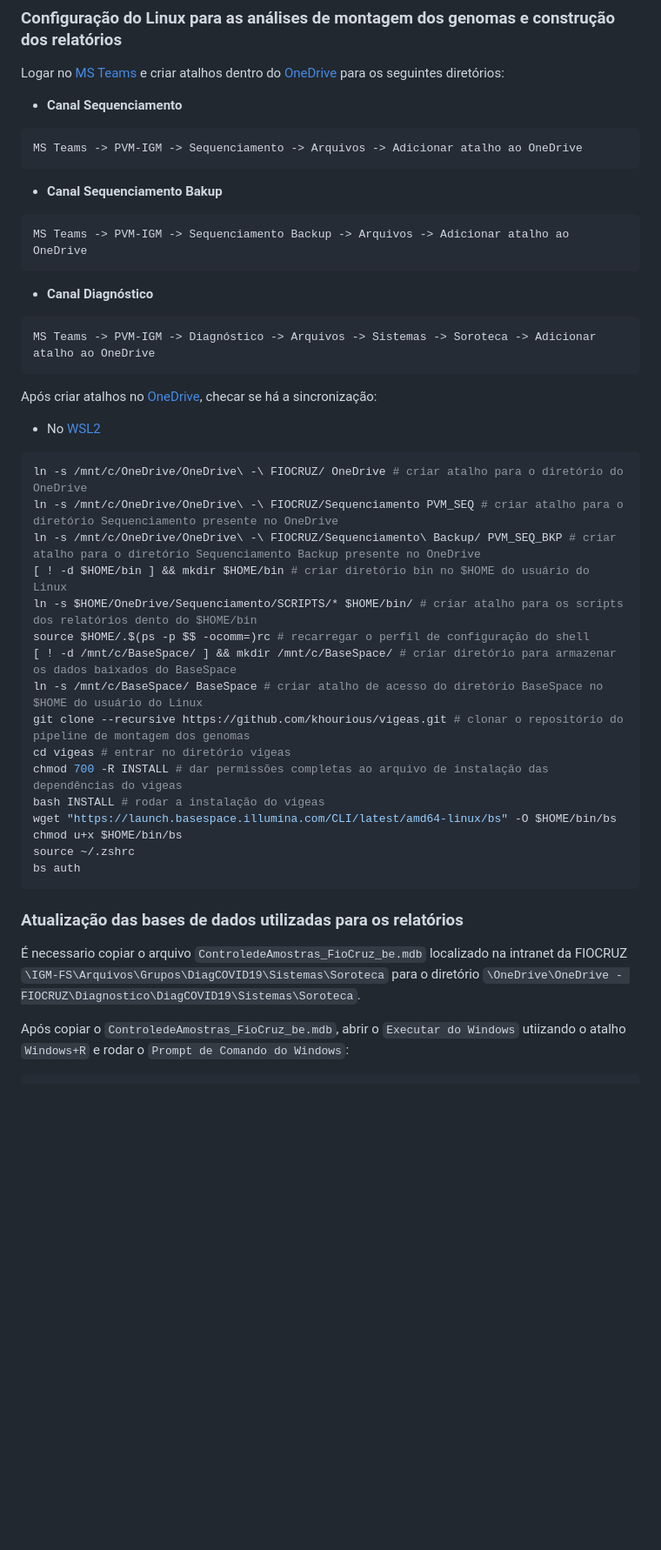
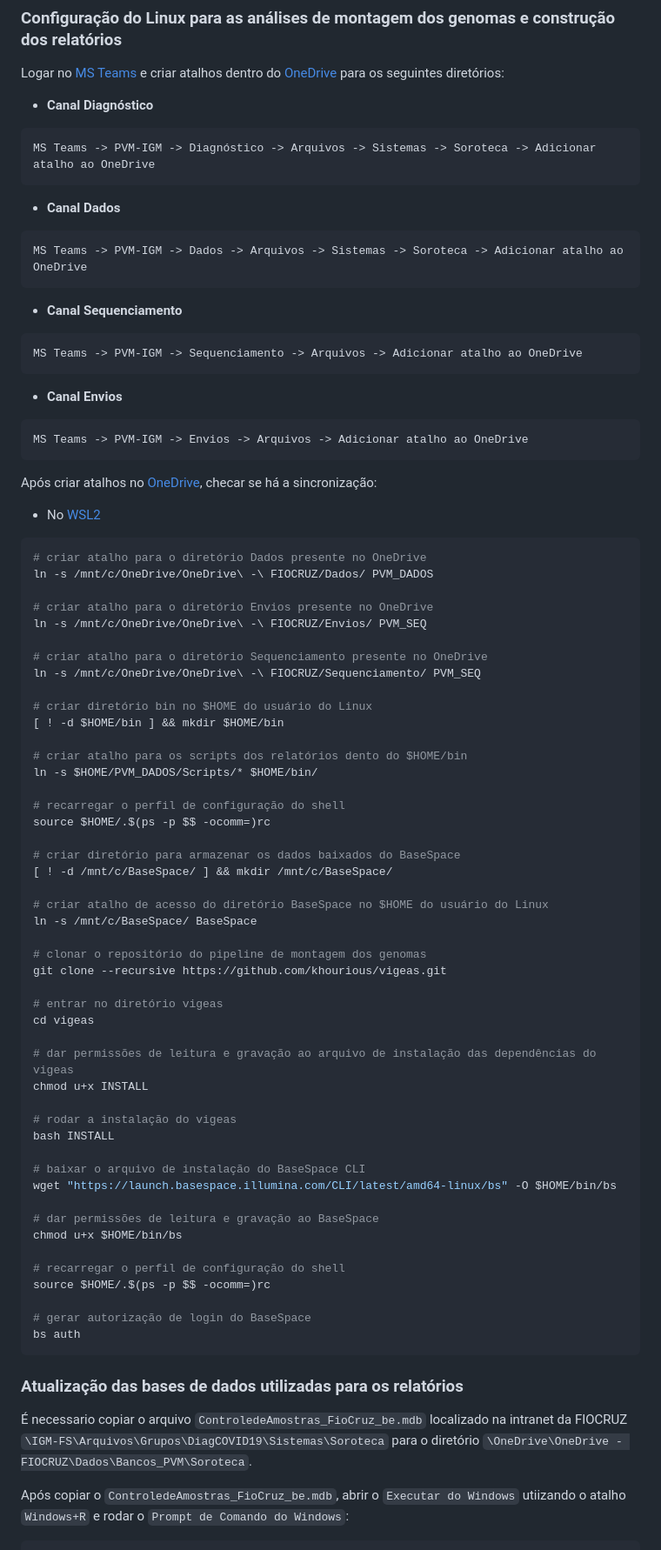
Before and after one commit to pvm-igm/pvm-igm.github.io, a Markdown page: reports/pvm_sarscov2.md, the part around one of its changes. Shown at 87% size. Drawn GitHub-style; blank space fills up the shorter version.

````diff
--- a/reports/pvm_sarscov2.md
+++ b/reports/pvm_sarscov2.md
@@ -47,22 +50,28 @@
 
 Logar no [MS Teams][https://github.com/khourious/labstuffs/blob/master/projects/pvm/pvm_sarscov2.md#programas-necess%C3%A1rios] e criar atalhos dentro do [OneDrive][https://github.com/khourious/labstuffs/blob/master/projects/pvm/pvm_sarscov2.md#programas-necess%C3%A1rios] para os seguintes diretórios:
 
+- **Canal Diagnóstico**
+
+```text
+MS Teams -> PVM-IGM -> Diagnóstico -> Arquivos -> Sistemas -> Soroteca -> Adicionar atalho ao OneDrive
+```
+
+- **Canal Dados**
+
+```text
+MS Teams -> PVM-IGM -> Dados -> Arquivos -> Sistemas -> Soroteca -> Adicionar atalho ao OneDrive
+```
+
 - **Canal Sequenciamento**
 
 ```text
 MS Teams -> PVM-IGM -> Sequenciamento -> Arquivos -> Adicionar atalho ao OneDrive
 ```
 
-- **Canal Sequenciamento Bakup**
+- **Canal Envios**
 
 ```text
-MS Teams -> PVM-IGM -> Sequenciamento Backup -> Arquivos -> Adicionar atalho ao OneDrive
-```
-
-- **Canal Diagnóstico**
-
-```text
-MS Teams -> PVM-IGM -> Diagnóstico -> Arquivos -> Sistemas -> Soroteca -> Adicionar atalho ao OneDrive
+MS Teams -> PVM-IGM -> Envios -> Arquivos -> Adicionar atalho ao OneDrive
 ```
 
 Após criar atalhos no [OneDrive][https://github.com/khourious/labstuffs/blob/master/projects/pvm/pvm_sarscov2.md#programas-necess%C3%A1rios], checar se há a sincronização:
@@ -70,27 +79,58 @@ Após criar atalhos no [OneDrive][https://github.com/khourious/labstuffs/blob/ma
 - No [WSL2][https://github.com/khourious/labstuffs/blob/master/projects/pvm/pvm_sarscov2.md#programas-necess%C3%A1rios]
 
 ```bash
-ln -s /mnt/c/OneDrive/OneDrive\ -\ FIOCRUZ/ OneDrive # criar atalho para o diretório do OneDrive
-ln -s /mnt/c/OneDrive/OneDrive\ -\ FIOCRUZ/Sequenciamento PVM_SEQ # criar atalho para o diretório Sequenciamento presente no OneDrive
-ln -s /mnt/c/OneDrive/OneDrive\ -\ FIOCRUZ/Sequenciamento\ Backup/ PVM_SEQ_BKP # criar atalho para o diretório Sequenciamento Backup presente no OneDrive
-[ ! -d $HOME/bin ] && mkdir $HOME/bin # criar diretório bin no $HOME do usuário do Linux
-ln -s $HOME/OneDrive/Sequenciamento/SCRIPTS/* $HOME/bin/ # criar atalho para os scripts dos relatórios dento do $HOME/bin
-source $HOME/.$(ps -p $$ -ocomm=)rc # recarregar o perfil de configuração do shell
-[ ! -d /mnt/c/BaseSpace/ ] && mkdir /mnt/c/BaseSpace/ # criar diretório para armazenar os dados baixados do BaseSpace
-ln -s /mnt/c/BaseSpace/ BaseSpace # criar atalho de acesso do diretório BaseSpace no $HOME do usuário do Linux
-git clone --recursive https://github.com/khourious/vigeas.git # clonar o repositório do pipeline de montagem dos genomas
-cd vigeas # entrar no diretório vigeas
-chmod 700 -R INSTALL # dar permissões completas ao arquivo de instalação das dependências do vigeas
-bash INSTALL # rodar a instalação do vigeas
+# criar atalho para o diretório Dados presente no OneDrive
+ln -s /mnt/c/OneDrive/OneDrive\ -\ FIOCRUZ/Dados/ PVM_DADOS
+
+# criar atalho para o diretório Envios presente no OneDrive
+ln -s /mnt/c/OneDrive/OneDrive\ -\ FIOCRUZ/Envios/ PVM_SEQ
+
+# criar atalho para o diretório Sequenciamento presente no OneDrive
+ln -s /mnt/c/OneDrive/OneDrive\ -\ FIOCRUZ/Sequenciamento/ PVM_SEQ
+
+# criar diretório bin no $HOME do usuário do Linux
+[ ! -d $HOME/bin ] && mkdir $HOME/bin
+
+# criar atalho para os scripts dos relatórios dento do $HOME/bin
+ln -s $HOME/PVM_DADOS/Scripts/* $HOME/bin/
+
+# recarregar o perfil de configuração do shell
+source $HOME/.$(ps -p $$ -ocomm=)rc
+
+# criar diretório para armazenar os dados baixados do BaseSpace
+[ ! -d /mnt/c/BaseSpace/ ] && mkdir /mnt/c/BaseSpace/
+
+# criar atalho de acesso do diretório BaseSpace no $HOME do usuário do Linux
+ln -s /mnt/c/BaseSpace/ BaseSpace
+
+# clonar o repositório do pipeline de montagem dos genomas
+git clone --recursive https://github.com/khourious/vigeas.git
+
+# entrar no diretório vigeas
+cd vigeas
+
+# dar permissões de leitura e gravação ao arquivo de instalação das dependências do vigeas
+chmod u+x INSTALL
+
+# rodar a instalação do vigeas
+bash INSTALL
+
+# baixar o arquivo de instalação do BaseSpace CLI
 wget "https://launch.basespace.illumina.com/CLI/latest/amd64-linux/bs" -O $HOME/bin/bs
+
+# dar permissões de leitura e gravação ao BaseSpace
 chmod u+x $HOME/bin/bs
-source ~/.zshrc
+
+# recarregar o perfil de configuração do shell
+source $HOME/.$(ps -p $$ -ocomm=)rc
+
+# gerar autorização de login do BaseSpace
 bs auth
 ```
 
 ### Atualização das bases de dados utilizadas para os relatórios
 
-É necessario copiar o arquivo `ControledeAmostras_FioCruz_be.mdb` localizado na intranet da FIOCRUZ `\IGM-FS\Arquivos\Grupos\DiagCOVID19\Sistemas\Soroteca` para o diretório `\OneDrive\OneDrive - FIOCRUZ\Diagnostico\DiagCOVID19\Sistemas\Soroteca`.
+É necessario copiar o arquivo `ControledeAmostras_FioCruz_be.mdb` localizado na intranet da FIOCRUZ `\IGM-FS\Arquivos\Grupos\DiagCOVID19\Sistemas\Soroteca` para o diretório `\OneDrive\OneDrive - FIOCRUZ\Dados\Bancos_PVM\Soroteca`.
 
 Após copiar o `ControledeAmostras_FioCruz_be.mdb`, abrir o `Executar do Windows` utiizando o atalho `Windows+R` e rodar o `Prompt de Comando do Windows`:
 
````
Also changed, not shown: other parts of reports/pvm_sarscov2.md (+206 -103 lines).
